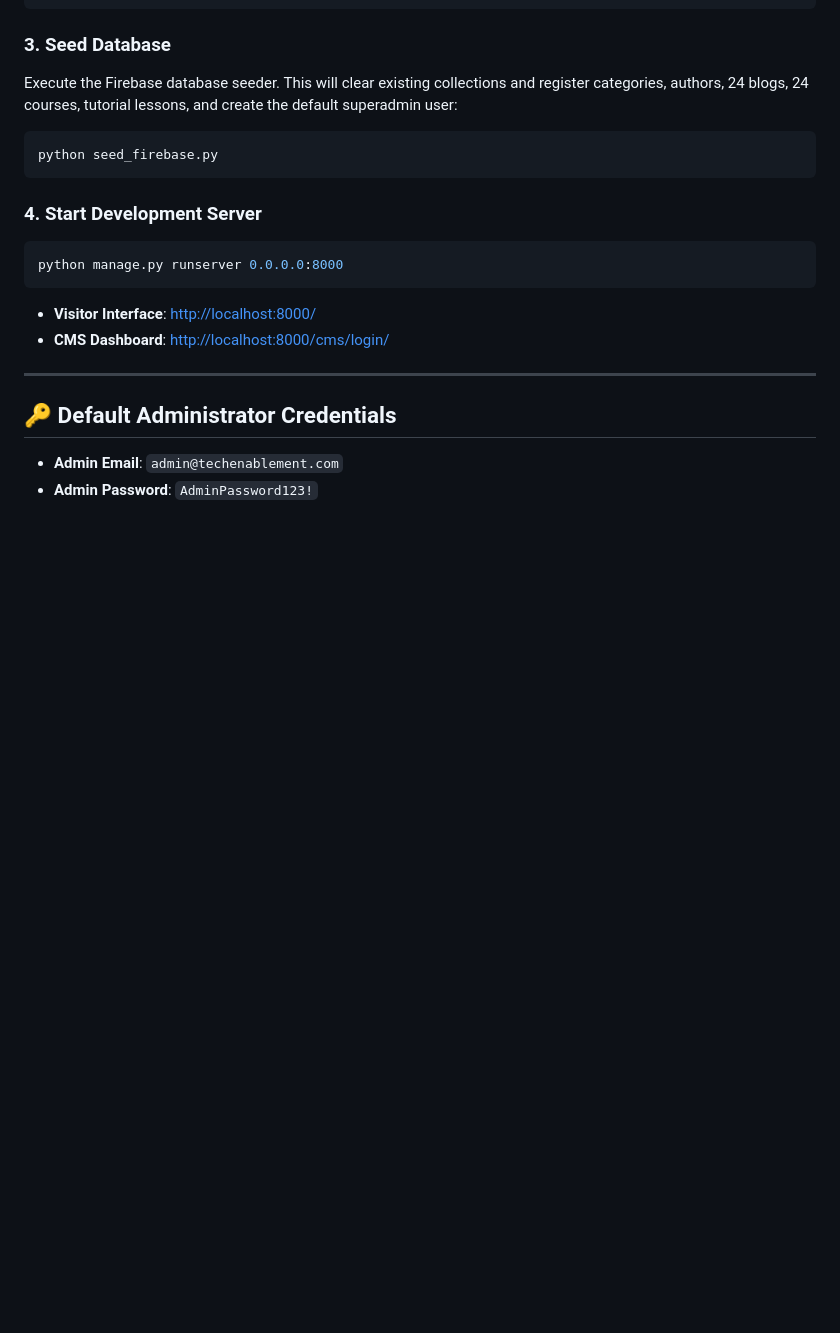
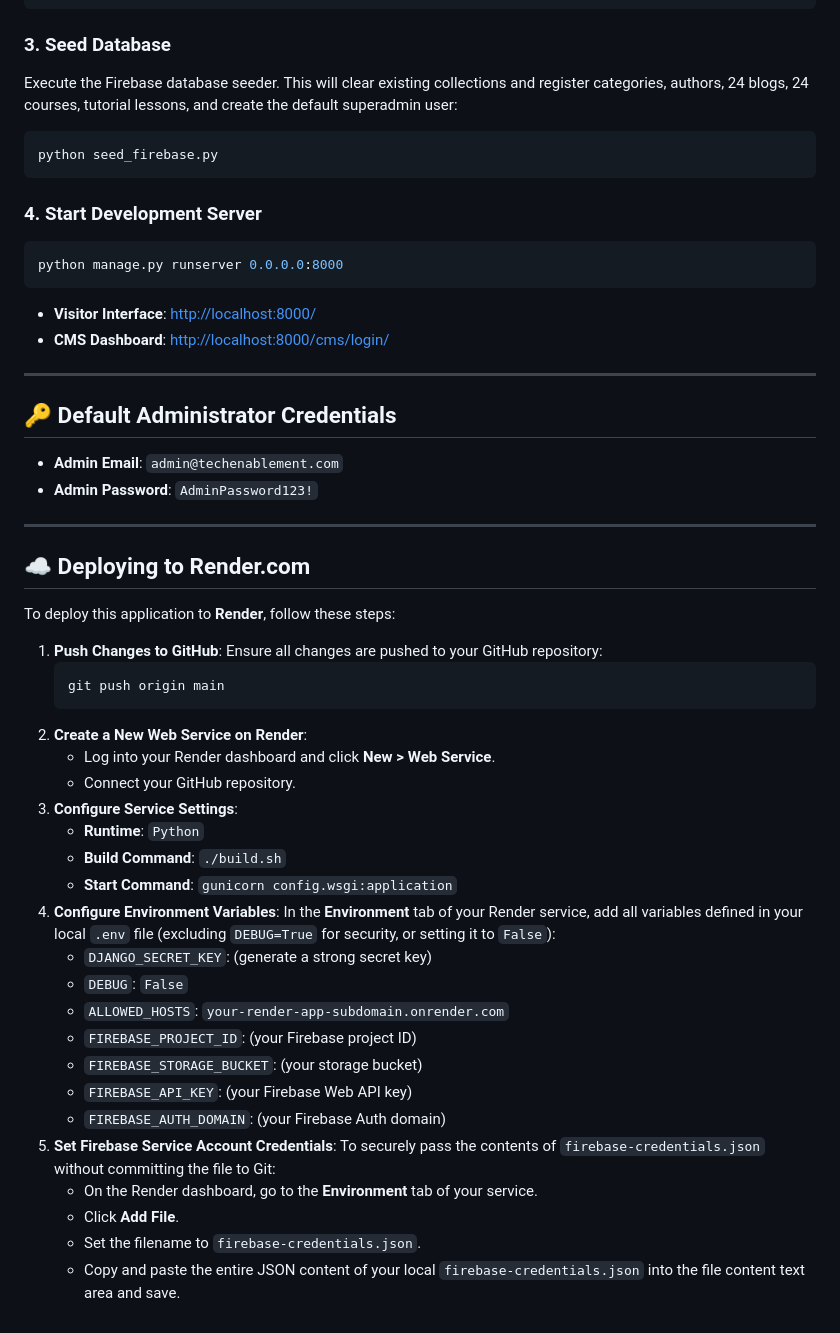
Before and after one commit to jobaerlisedu/tech-enablement, a Markdown page: README.md, the part around the change. GitHub-like rendering; blank space fills up the shorter version.

Commit message:
Update README.md with Render deployment steps

````diff
--- a/README.md
+++ b/README.md
@@ -104,3 +104,37 @@ python manage.py runserver 0.0.0.0:8000
 ## 🔑 Default Administrator Credentials
 *   **Admin Email**: `admin@techenablement.com`
 *   **Admin Password**: `AdminPassword123!`
+
+---
+
+## ☁️ Deploying to Render.com
+
+To deploy this application to **Render**, follow these steps:
+
+1. **Push Changes to GitHub**:
+   Ensure all changes are pushed to your GitHub repository:
+   ```bash
+   git push origin main
+   ```
+2. **Create a New Web Service on Render**:
+   - Log into your Render dashboard and click **New > Web Service**.
+   - Connect your GitHub repository.
+3. **Configure Service Settings**:
+   - **Runtime**: `Python`
+   - **Build Command**: `./build.sh`
+   - **Start Command**: `gunicorn config.wsgi:application`
+4. **Configure Environment Variables**:
+   In the **Environment** tab of your Render service, add all variables defined in your local `.env` file (excluding `DEBUG=True` for security, or setting it to `False`):
+   - `DJANGO_SECRET_KEY`: (generate a strong secret key)
+   - `DEBUG`: `False`
+   - `ALLOWED_HOSTS`: `your-render-app-subdomain.onrender.com`
+   - `FIREBASE_PROJECT_ID`: (your Firebase project ID)
+   - `FIREBASE_STORAGE_BUCKET`: (your storage bucket)
+   - `FIREBASE_API_KEY`: (your Firebase Web API key)
+   - `FIREBASE_AUTH_DOMAIN`: (your Firebase Auth domain)
+5. **Set Firebase Service Account Credentials**:
+   To securely pass the contents of `firebase-credentials.json` without committing the file to Git:
+   - On the Render dashboard, go to the **Environment** tab of your service.
+   - Click **Add File**.
+   - Set the filename to `firebase-credentials.json`.
+   - Copy and paste the entire JSON content of your local `firebase-credentials.json` into the file content text area and save.
````
